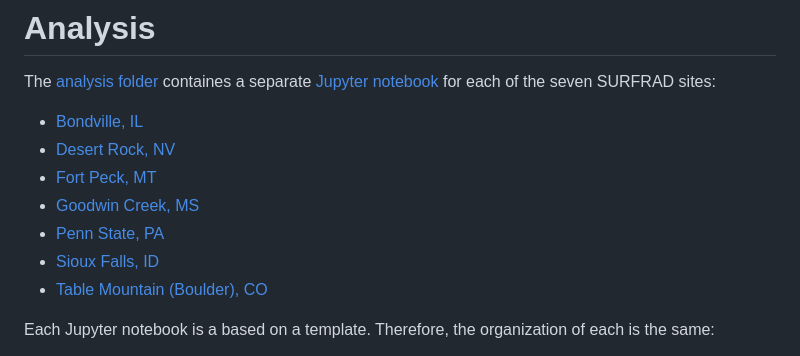
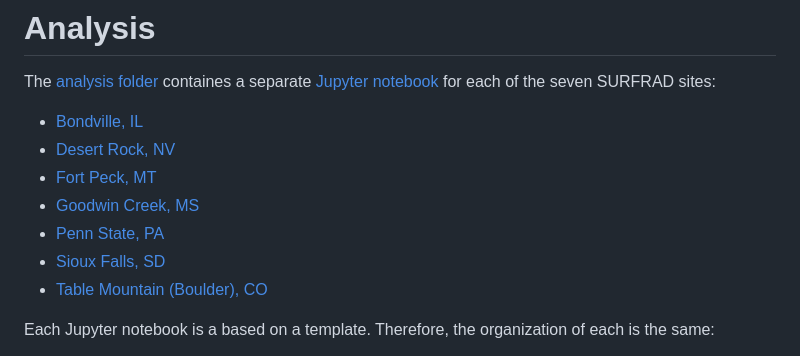
Before and after one commit to mikofski/pvsc49-satellite-sampling, a Markdown page: README.md, the part around the change. Rendered like a GitHub page.

Commit message:
Sioux Falls, South Dakota, not Idaho

```diff
--- a/README.md
+++ b/README.md
@@ -8,7 +8,7 @@ The [analysis folder](https://github.com/mikofski/pvsc49-satellite-sampling/blob
 * [Fort Peck, MT](https://github.com/mikofski/pvsc49-satellite-sampling/blob/main/analysis/instantaneous_weather-SURFRAD-fpk.ipynb)
 * [Goodwin Creek, MS](https://github.com/mikofski/pvsc49-satellite-sampling/blob/main/analysis/instantaneous_weather-SURFRAD-gwn.ipynb)
 * [Penn State, PA](https://github.com/mikofski/pvsc49-satellite-sampling/blob/main/analysis/instantaneous_weather-SURFRAD-psu.ipynb)
-* [Sioux Falls, ID](https://github.com/mikofski/pvsc49-satellite-sampling/blob/main/analysis/instantaneous_weather-SURFRAD-sxf.ipynb)
+* [Sioux Falls, SD](https://github.com/mikofski/pvsc49-satellite-sampling/blob/main/analysis/instantaneous_weather-SURFRAD-sxf.ipynb)
 * [Table Mountain (Boulder), CO](https://github.com/mikofski/pvsc49-satellite-sampling/blob/main/analysis/instantaneous_weather-SURFRAD-tbl.ipynb)
 
 Each Jupyter notebook is a based on a template. Therefore, the organization of each is the same:
```
